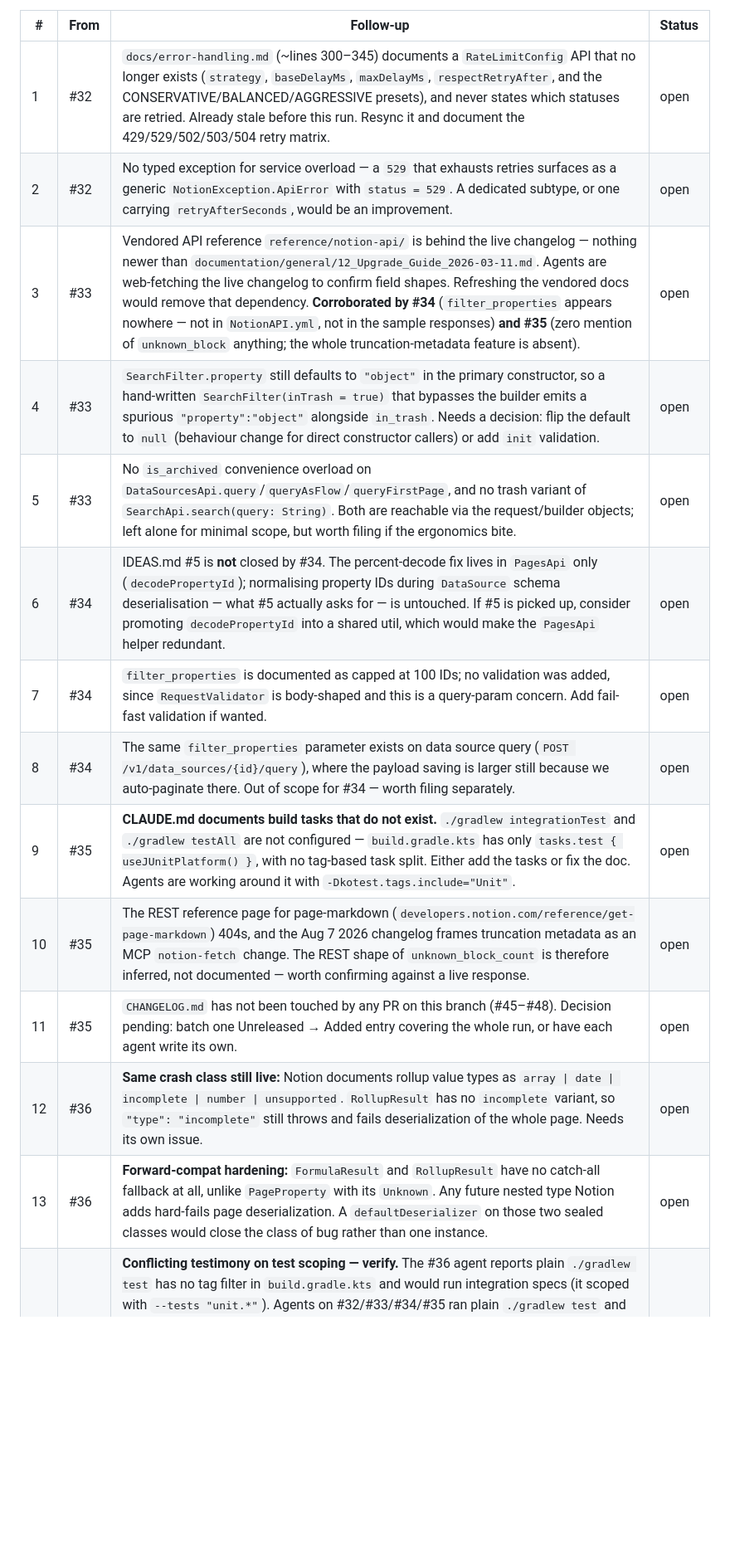
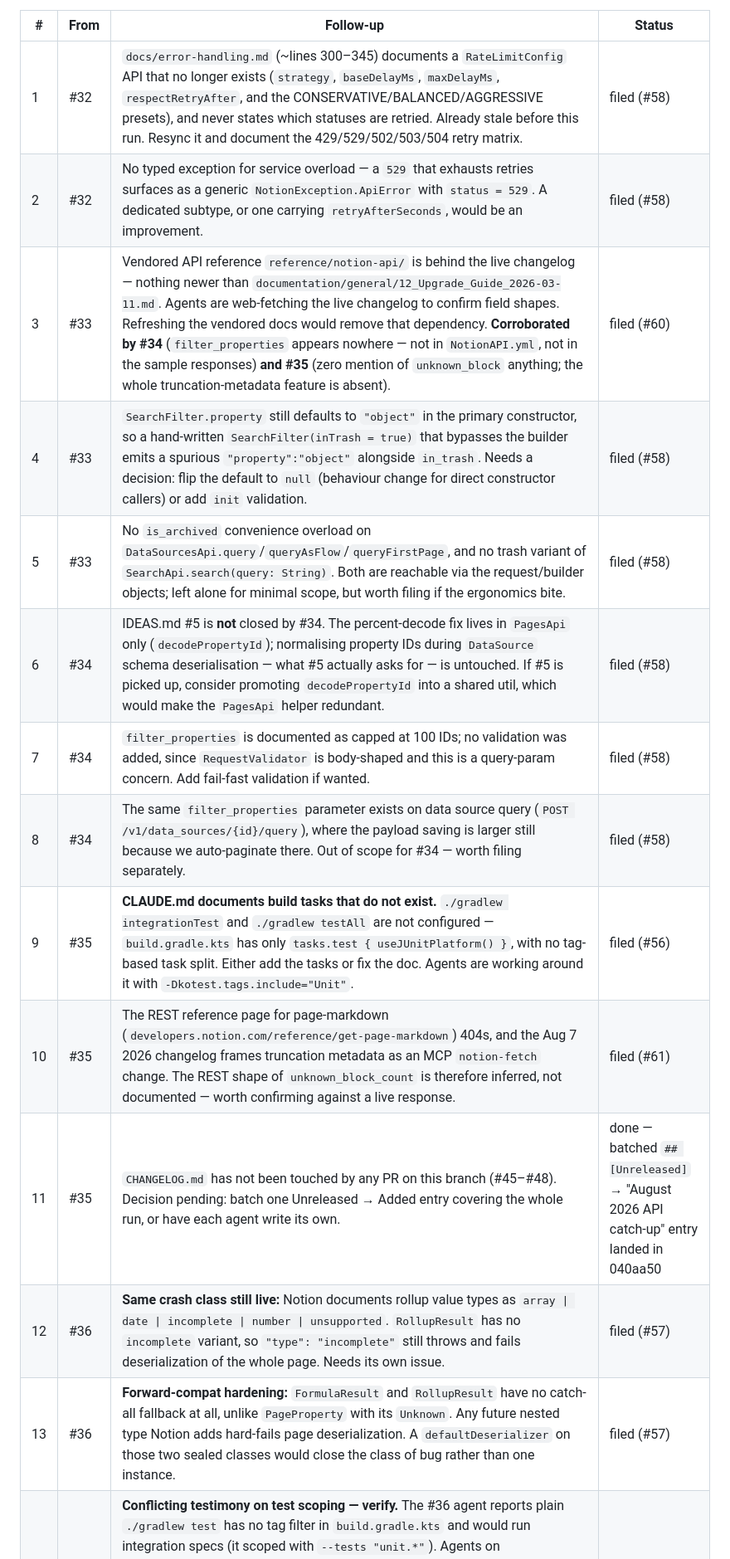
Before and after one commit to jsaabel/kotlin-notion-client, a Markdown page: FOLLOWUPS.md, the part around one of its changes. Shown at 83% size. GitHub-like rendering; blank space fills up the shorter version.

```diff
--- a/FOLLOWUPS.md
+++ b/FOLLOWUPS.md
@@ -11,16 +33,16 @@ Status: `open` · `filed` (issue created) · `done` · `wont-do`
 | # | From | Follow-up | Status |
 |---|------|-----------|--------|
-| 1 | #32 | `docs/error-handling.md` (~lines 300–345) documents a `RateLimitConfig` API that no longer exists (`strategy`, `baseDelayMs`, `maxDelayMs`, `respectRetryAfter`, and the CONSERVATIVE/BALANCED/AGGRESSIVE presets), and never states which statuses are retried. Already stale before this run. Resync it and document the 429/529/502/503/504 retry matrix. | open |
-| 2 | #32 | No typed exception for service overload — a `529` that exhausts retries surfaces as a generic `NotionException.ApiError` with `status = 529`. A dedicated subtype, or one carrying `retryAfterSeconds`, would be an improvement. | open |
-| 3 | #33 | Vendored API reference `reference/notion-api/` is behind the live changelog — nothing newer than `documentation/general/12_Upgrade_Guide_2026-03-11.md`. Agents are web-fetching the live changelog to confirm field shapes. Refreshing the vendored docs would remove that dependency. **Corroborated by #34** (`filter_properties` appears nowhere — not in `NotionAPI.yml`, not in the sample responses) **and #35** (zero mention of `unknown_block` anything; the whole truncation-metadata feature is absent). | open |
-| 4 | #33 | `SearchFilter.property` still defaults to `"object"` in the primary constructor, so a hand-written `SearchFilter(inTrash = true)` that bypasses the builder emits a spurious `"property":"object"` alongside `in_trash`. Needs a decision: flip the default to `null` (behaviour change for direct constructor callers) or add `init` validation. | open |
-| 5 | #33 | No `is_archived` convenience overload on `DataSourcesApi.query`/`queryAsFlow`/`queryFirstPage`, and no trash variant of `SearchApi.search(query: String)`. Both are reachable via the request/builder objects; left alone for minimal scope, but worth filing if the ergonomics bite. | open |
-| 6 | #34 | IDEAS.md #5 is **not** closed by #34. The percent-decode fix lives in `PagesApi` only (`decodePropertyId`); normalising property IDs during `DataSource` schema deserialisation — what #5 actually asks for — is untouched. If #5 is picked up, consider promoting `decodePropertyId` into a shared util, which would make the `PagesApi` helper redundant. | open |
-| 7 | #34 | `filter_properties` is documented as capped at 100 IDs; no validation was added, since `RequestValidator` is body-shaped and this is a query-param concern. Add fail-fast validation if wanted. | open |
-| 8 | #34 | The same `filter_properties` parameter exists on data source query (`POST /v1/data_sources/{id}/query`), where the payload saving is larger still because we auto-paginate there. Out of scope for #34 — worth filing separately. | open |
-| 9 | #35 | **CLAUDE.md documents build tasks that do not exist.** `./gradlew integrationTest` and `./gradlew testAll` are not configured — `build.gradle.kts` has only `tasks.test { useJUnitPlatform() }`, with no tag-based task split. Either add the tasks or fix the doc. Agents are working around it with `-Dkotest.tags.include="Unit"`. | open |
-| 10 | #35 | The REST reference page for page-markdown (`developers.notion.com/reference/get-page-markdown`) 404s, and the Aug 7 2026 changelog frames truncation metadata as an MCP `notion-fetch` change. The REST shape of `unknown_block_count` is therefore inferred, not documented — worth confirming against a live response. | open |
-| 11 | #35 | `CHANGELOG.md` has not been touched by any PR on this branch (#45–#48). Decision pending: batch one Unreleased → Added entry covering the whole run, or have each agent write its own. | open |
-| 12 | #36 | **Same crash class still live:** Notion documents rollup value types as `array \| date \| incomplete \| number \| unsupported`. `RollupResult` has no `incomplete` variant, so `"type": "incomplete"` still throws and fails deserialization of the whole page. Needs its own issue. | open |
-| 13 | #36 | **Forward-compat hardening:** `FormulaResult` and `RollupResult` have no catch-all fallback at all, unlike `PageProperty` with its `Unknown`. Any future nested type Notion adds hard-fails page deserialization. A `defaultDeserializer` on those two sealed classes would close the class of bug rather than one instance. | open |
+| 1 | #32 | `docs/error-handling.md` (~lines 300–345) documents a `RateLimitConfig` API that no longer exists (`strategy`, `baseDelayMs`, `maxDelayMs`, `respectRetryAfter`, and the CONSERVATIVE/BALANCED/AGGRESSIVE presets), and never states which statuses are retried. Already stale before this run. Resync it and document the 429/529/502/503/504 retry matrix. | filed (#58) |
+| 2 | #32 | No typed exception for service overload — a `529` that exhausts retries surfaces as a generic `NotionException.ApiError` with `status = 529`. A dedicated subtype, or one carrying `retryAfterSeconds`, would be an improvement. | filed (#58) |
+| 3 | #33 | Vendored API reference `reference/notion-api/` is behind the live changelog — nothing newer than `documentation/general/12_Upgrade_Guide_2026-03-11.md`. Agents are web-fetching the live changelog to confirm field shapes. Refreshing the vendored docs would remove that dependency. **Corroborated by #34** (`filter_properties` appears nowhere — not in `NotionAPI.yml`, not in the sample responses) **and #35** (zero mention of `unknown_block` anything; the whole truncation-metadata feature is absent). | filed (#60) |
+| 4 | #33 | `SearchFilter.property` still defaults to `"object"` in the primary constructor, so a hand-written `SearchFilter(inTrash = true)` that bypasses the builder emits a spurious `"property":"object"` alongside `in_trash`. Needs a decision: flip the default to `null` (behaviour change for direct constructor callers) or add `init` validation. | filed (#58) |
+| 5 | #33 | No `is_archived` convenience overload on `DataSourcesApi.query`/`queryAsFlow`/`queryFirstPage`, and no trash variant of `SearchApi.search(query: String)`. Both are reachable via the request/builder objects; left alone for minimal scope, but worth filing if the ergonomics bite. | filed (#58) |
+| 6 | #34 | IDEAS.md #5 is **not** closed by #34. The percent-decode fix lives in `PagesApi` only (`decodePropertyId`); normalising property IDs during `DataSource` schema deserialisation — what #5 actually asks for — is untouched. If #5 is picked up, consider promoting `decodePropertyId` into a shared util, which would make the `PagesApi` helper redundant. | filed (#58) |
+| 7 | #34 | `filter_properties` is documented as capped at 100 IDs; no validation was added, since `RequestValidator` is body-shaped and this is a query-param concern. Add fail-fast validation if wanted. | filed (#58) |
+| 8 | #34 | The same `filter_properties` parameter exists on data source query (`POST /v1/data_sources/{id}/query`), where the payload saving is larger still because we auto-paginate there. Out of scope for #34 — worth filing separately. | filed (#58) |
+| 9 | #35 | **CLAUDE.md documents build tasks that do not exist.** `./gradlew integrationTest` and `./gradlew testAll` are not configured — `build.gradle.kts` has only `tasks.test { useJUnitPlatform() }`, with no tag-based task split. Either add the tasks or fix the doc. Agents are working around it with `-Dkotest.tags.include="Unit"`. | filed (#56) |
+| 10 | #35 | The REST reference page for page-markdown (`developers.notion.com/reference/get-page-markdown`) 404s, and the Aug 7 2026 changelog frames truncation metadata as an MCP `notion-fetch` change. The REST shape of `unknown_block_count` is therefore inferred, not documented — worth confirming against a live response. | filed (#61) |
+| 11 | #35 | `CHANGELOG.md` has not been touched by any PR on this branch (#45–#48). Decision pending: batch one Unreleased → Added entry covering the whole run, or have each agent write its own. | done — batched `## [Unreleased]` → "August 2026 API catch-up" entry landed in 040aa50 |
+| 12 | #36 | **Same crash class still live:** Notion documents rollup value types as `array \| date \| incomplete \| number \| unsupported`. `RollupResult` has no `incomplete` variant, so `"type": "incomplete"` still throws and fails deserialization of the whole page. Needs its own issue. | filed (#57) |
+| 13 | #36 | **Forward-compat hardening:** `FormulaResult` and `RollupResult` have no catch-all fallback at all, unlike `PageProperty` with its `Unknown`. Any future nested type Notion adds hard-fails page deserialization. A `defaultDeserializer` on those two sealed classes would close the class of bug rather than one instance. | filed (#57) |
 | 14 | #36 | **Conflicting testimony on test scoping — verify.** The #36 agent reports plain `./gradlew test` has no tag filter in `build.gradle.kts` and would run integration specs (it scoped with `--tests "unit.*"`). Agents on #32/#33/#34/#35 ran plain `./gradlew test` and reported the `RequiresApi` specs skipped. **Settled by #37:** `build.gradle.kts` has no tag filtering, so a bare `./gradlew test` does load `integration.*` specs — they are guarded by their own `@Tags("Integration","RequiresApi")` and env-var checks, not by the build script. With `-Dkotest.tags.include="Unit"` they load but skip; with `--tests "unit.*"` they are not loaded at all. `NOTION_API_TOKEN` is unset in the agent environment, so no run reached the live API. Item 9 (the missing tasks) still stands. | done |
```
Also changed, not shown: other parts of FOLLOWUPS.md (+46 -24 lines).
